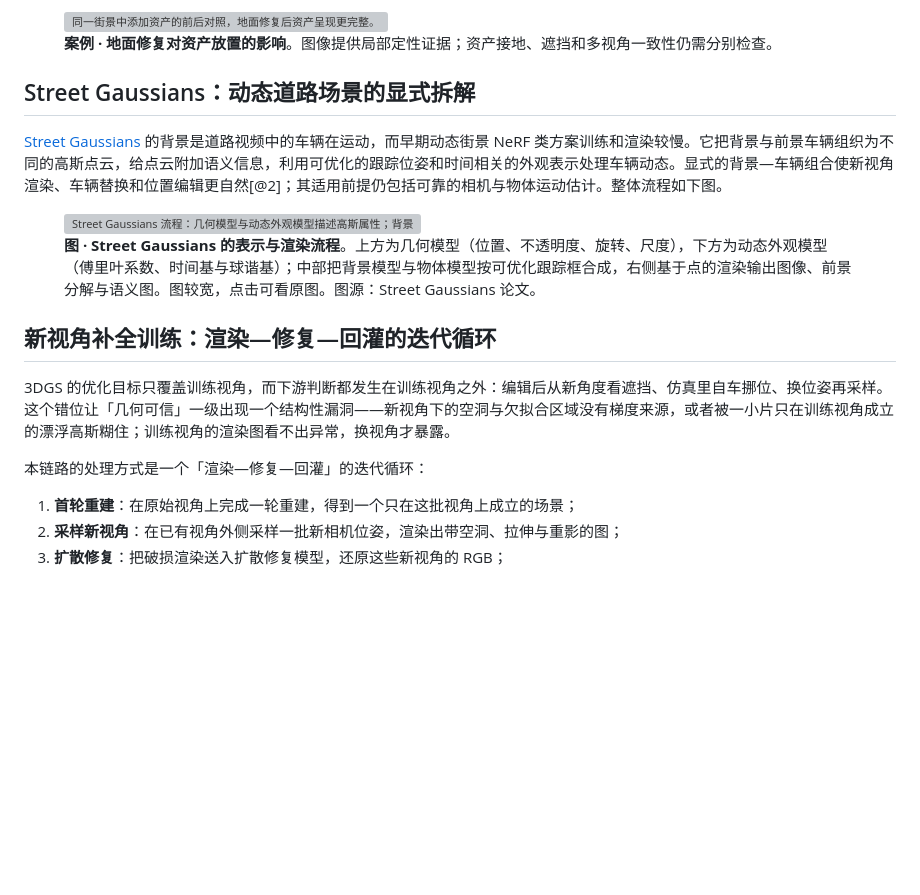
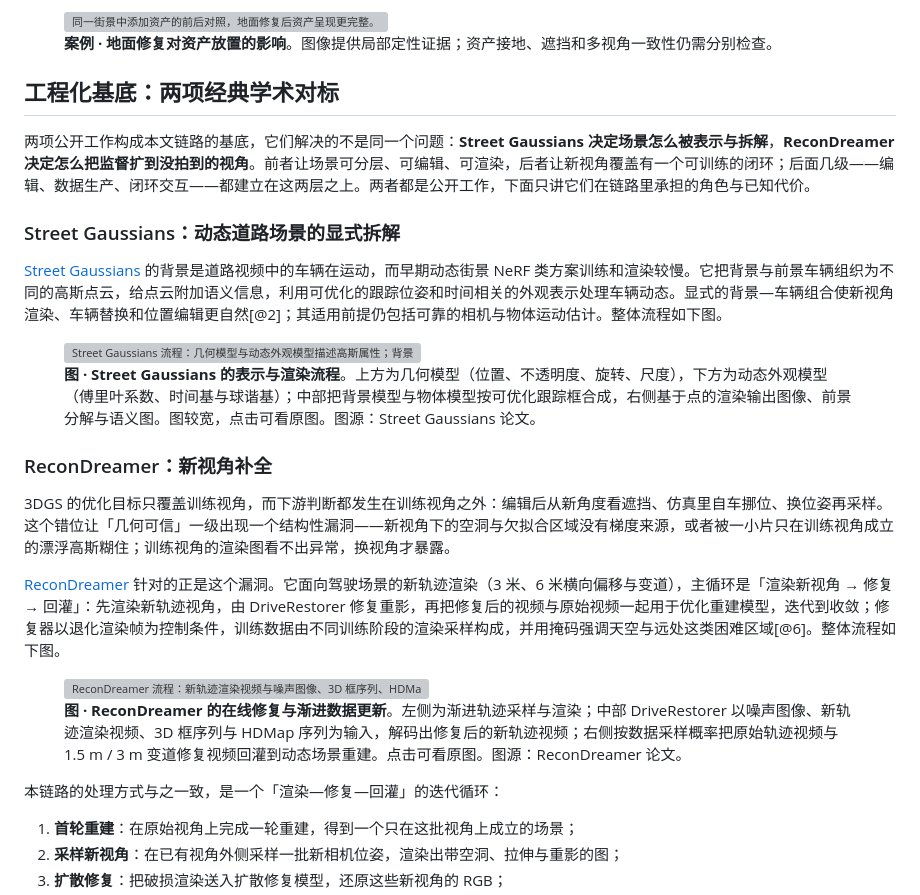
Before and after one commit to SupeRuier/rui-blog, a Markdown page: content/posts/3dgs-scene-reconstruction.md, the part around one of its changes. GitHub-like rendering; blank space fills up the shorter version; grey boxes are pictures that could not be loaded.

Commit message:
3DGS：把 Street Gaussians 与 ReconDreamer 收进「工程化基底」大节，各设小节

```diff
--- a/content/posts/3dgs-scene-reconstruction.md
+++ b/content/posts/3dgs-scene-reconstruction.md
@@ -62,17 +62,25 @@ footer: 3D Reconstruction
 
 <figure class="frontier-figure"><img src="../assets/3dgs-asset-placement.jpg" alt="同一街景中添加资产的前后对照，地面修复后资产呈现更完整。"><figcaption><strong>案例 · 地面修复对资产放置的影响</strong>。图像提供局部定性证据；资产接地、遮挡和多视角一致性仍需分别检查。</figcaption></figure>
 
-## Street Gaussians：动态道路场景的显式拆解
+## 工程化基底：两项经典学术对标
+
+两项公开工作构成本文链路的基底，它们解决的不是同一个问题：**Street Gaussians 决定场景怎么被表示与拆解**，**ReconDreamer 决定怎么把监督扩到没拍到的视角**。前者让场景可分层、可编辑、可渲染，后者让新视角覆盖有一个可训练的闭环；后面几级——编辑、数据生产、闭环交互——都建立在这两层之上。两者都是公开工作，下面只讲它们在链路里承担的角色与已知代价。
+
+### Street Gaussians：动态道路场景的显式拆解
 
 [Street Gaussians](https://arxiv.org/abs/2401.01339) 的背景是道路视频中的车辆在运动，而早期动态街景 NeRF 类方案训练和渲染较慢。它把背景与前景车辆组织为不同的高斯点云，给点云附加语义信息，利用可优化的跟踪位姿和时间相关的外观表示处理车辆动态。显式的背景—车辆组合使新视角渲染、车辆替换和位置编辑更自然[@2]；其适用前提仍包括可靠的相机与物体运动估计。整体流程如下图。
 
 <figure class="frontier-figure"><a href="../assets/3dgs-street-gaussians-pipeline.jpg" title="查看原图"><img src="../assets/3dgs-street-gaussians-pipeline.jpg" alt="Street Gaussians 流程：几何模型与动态外观模型描述高斯属性；背景模型与物体模型按可优化跟踪框合成后做基于点的渲染，输出渲染图像、分解结果与语义图。"></a><figcaption><strong>图 · Street Gaussians 的表示与渲染流程</strong>。上方为几何模型（位置、不透明度、旋转、尺度），下方为动态外观模型（傅里叶系数、时间基与球谐基）；中部把背景模型与物体模型按可优化跟踪框合成，右侧基于点的渲染输出图像、前景分解与语义图。图较宽，点击可看原图。图源：Street Gaussians 论文。</figcaption></figure>
 
-## 新视角补全训练：渲染—修复—回灌的迭代循环
+### ReconDreamer：新视角补全
 
 3DGS 的优化目标只覆盖训练视角，而下游判断都发生在训练视角之外：编辑后从新角度看遮挡、仿真里自车挪位、换位姿再采样。这个错位让「几何可信」一级出现一个结构性漏洞——新视角下的空洞与欠拟合区域没有梯度来源，或者被一小片只在训练视角成立的漂浮高斯糊住；训练视角的渲染图看不出异常，换视角才暴露。
 
-本链路的处理方式是一个「渲染—修复—回灌」的迭代循环：
+[ReconDreamer](https://arxiv.org/abs/2411.19548) 针对的正是这个漏洞。它面向驾驶场景的新轨迹渲染（3 米、6 米横向偏移与变道），主循环是「渲染新视角 → 修复 → 回灌」：先渲染新轨迹视角，由 DriveRestorer 修复重影，再把修复后的视频与原始视频一起用于优化重建模型，迭代到收敛；修复器以退化渲染帧为控制条件，训练数据由不同训练阶段的渲染采样构成，并用掩码强调天空与远处这类困难区域[@6]。整体流程如下图。
+
+<figure class="frontier-figure"><a href="../assets/3dgs-recondreamer-pipeline.webp" title="查看原图"><img src="../assets/3dgs-recondreamer-pipeline.webp" alt="ReconDreamer 流程：新轨迹渲染视频与噪声图像、3D 框序列、HDMap 序列一起送入 DriveRestorer，解码出修复视频；修复视频按数据采样概率与原始轨迹视频一起回灌动态场景重建，再继续渲染新的轨迹视角。"></a><figcaption><strong>图 · ReconDreamer 的在线修复与渐进数据更新</strong>。左侧为渐进轨迹采样与渲染；中部 DriveRestorer 以噪声图像、新轨迹渲染视频、3D 框序列与 HDMap 序列为输入，解码出修复后的新轨迹视频；右侧按数据采样概率把原始轨迹视频与 1.5 m / 3 m 变道修复视频回灌到动态场景重建。点击可看原图。图源：ReconDreamer 论文。</figcaption></figure>
+
+本链路的处理方式与之一致，是一个「渲染—修复—回灌」的迭代循环：
 
 1. **首轮重建**：在原始视角上完成一轮重建，得到一个只在这批视角上成立的场景；
 2. **采样新视角**：在已有视角外侧采样一批新相机位姿，渲染出带空洞、拉伸与重影的图；
```
Also changed, not shown: other parts of content/posts/3dgs-scene-reconstruction.md (+1 -3 lines).
